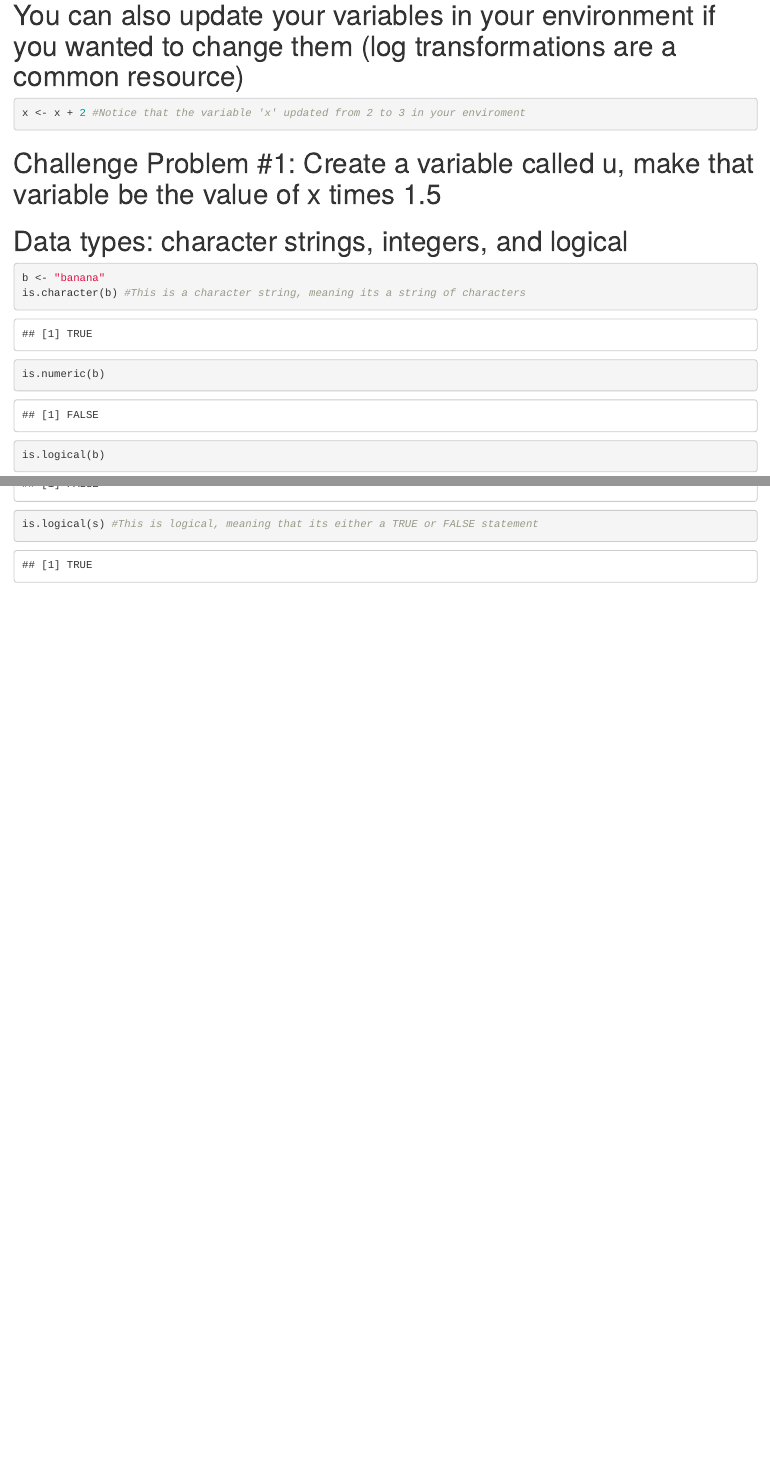
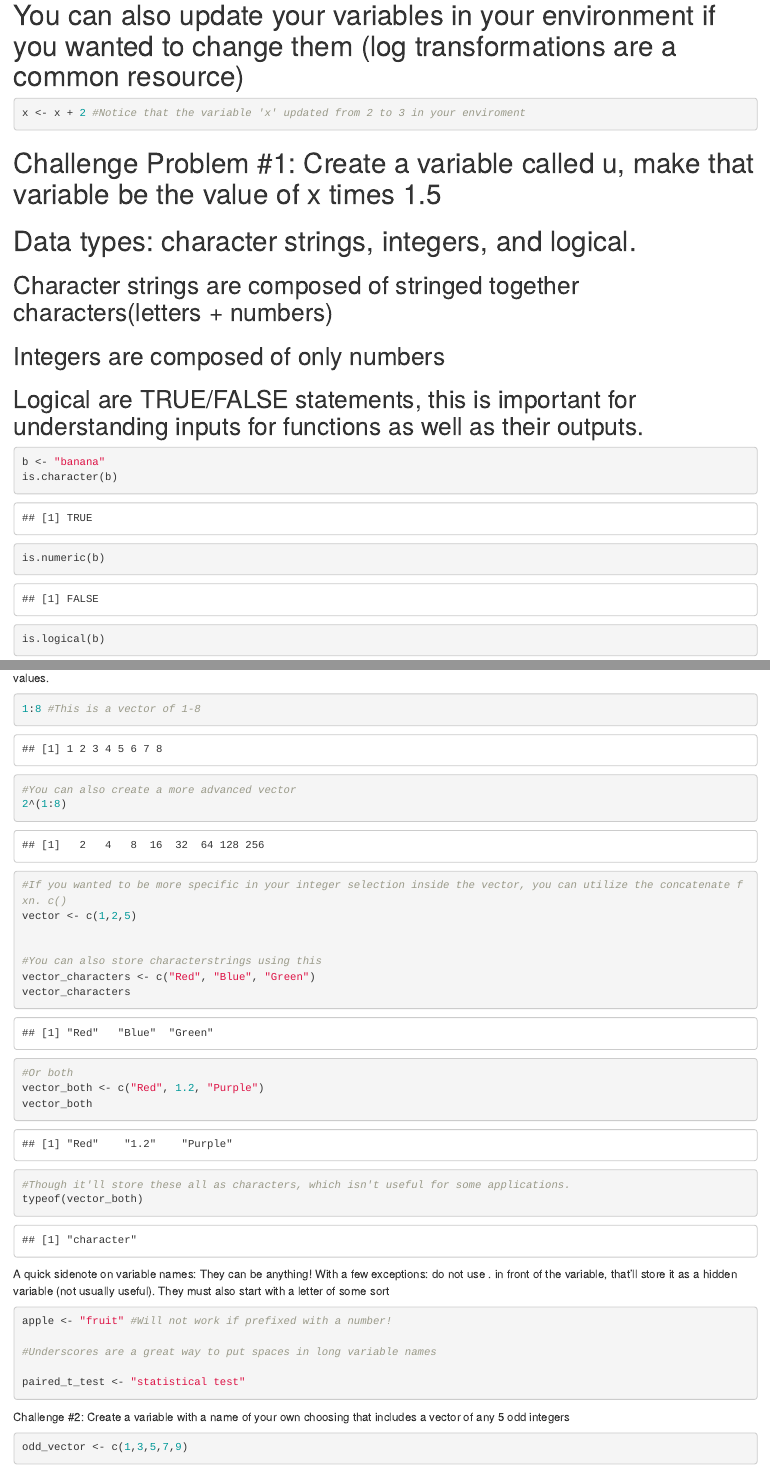
Before and after one commit to ruchirakrishnamurthy/DAnC_meeting, an R Markdown document (Variables_Assignment.Rmd): the page in a window 1100 px wide, from 860 px down, and a second part further down, joined at a grey line. Rendered offline with R 4.5, knitr and Pandoc, with nearby package versions; some code elsewhere in the file could not run offline.

Commit message:
Finished up (probably)

````diff
--- a/Variables_Assignment.Rmd
+++ b/Variables_Assignment.Rmd
@@ -36,9 +36,12 @@ x <- x + 2 #Notice that the variable 'x' updated from 2 to 3 in your enviroment
 
 ```
 
-# Data types: character strings, integers, and logical
+# Data types: character strings, integers, and logical.
+## Character strings are composed of stringed together characters(letters + numbers)
+## Integers are composed of only numbers
+## Logical are TRUE/FALSE statements, this is important for understanding inputs for functions as well as their outputs.
 ```{r}
 b <- "banana"
-is.character(b) #This is a character string, meaning its a string of characters
+is.character(b)
 is.numeric(b)
 is.logical(b)
@@ -52,4 +58,43 @@ s <- TRUE
 is.character(s)
 is.numeric(s)
-is.logical(s) #This is logical, meaning that its either a TRUE or FALSE statement
+is.logical(s)
 ```
+
+Vectorization: Vectors in R describes a set of values in a certain order of the same data type. This lets variables and functions have vectors for values.
+```{r}
+1:8 #This is a vector of 1-8
+
+#You can also create a more advanced vector
+2^(1:8)
+
+#If you wanted to be more specific in your integer selection inside the vector, you can utilize the concatenate fxn. c()
+vector <- c(1,2,5)
+
+
+#You can also store characterstrings using this
+vector_characters <- c("Red", "Blue", "Green")
+vector_characters
+
+#Or both
+vector_both <- c("Red", 1.2, "Purple")
+vector_both
+
+#Though it'll store these all as characters, which isn't useful for some applications.
+typeof(vector_both)
+```
+
+A quick sidenote on variable names: They can be anything! With a few exceptions:
+do not use . in front of the variable, that'll store it as a hidden variable (not usually useful). They must also start with a letter of some sort
+```{r}
+apple <- "fruit" #Will not work if prefixed with a number!
+
+#Underscores are a great way to put spaces in long variable names
+
+paired_t_test <- "statistical test"
+
+```
+
+Challenge #2: Create a variable with a name of your own choosing that includes a vector of any 5 odd integers
+```{r}
+odd_vector <- c(1,3,5,7,9)
+```
````
Also changed, not shown: Variables_Assignment.Rmd (9 more changed lines).
